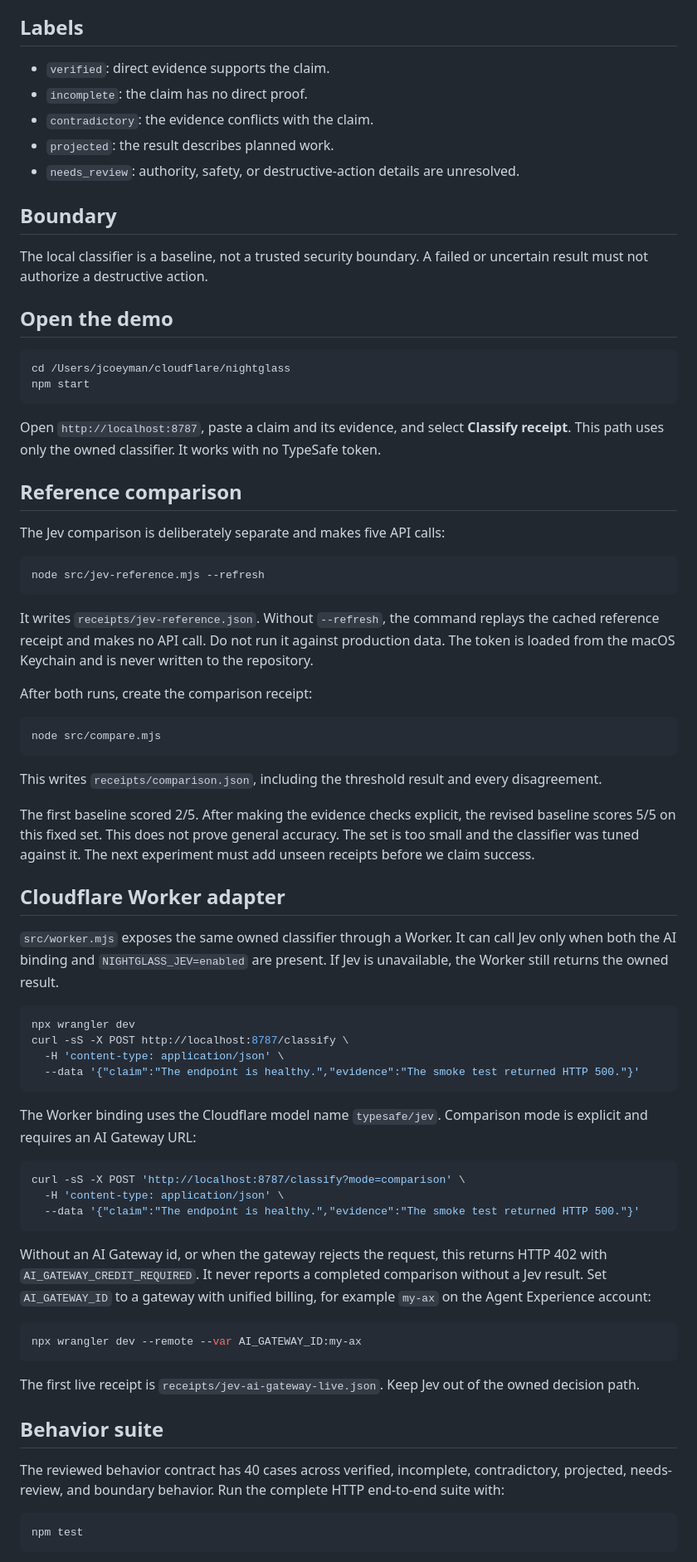
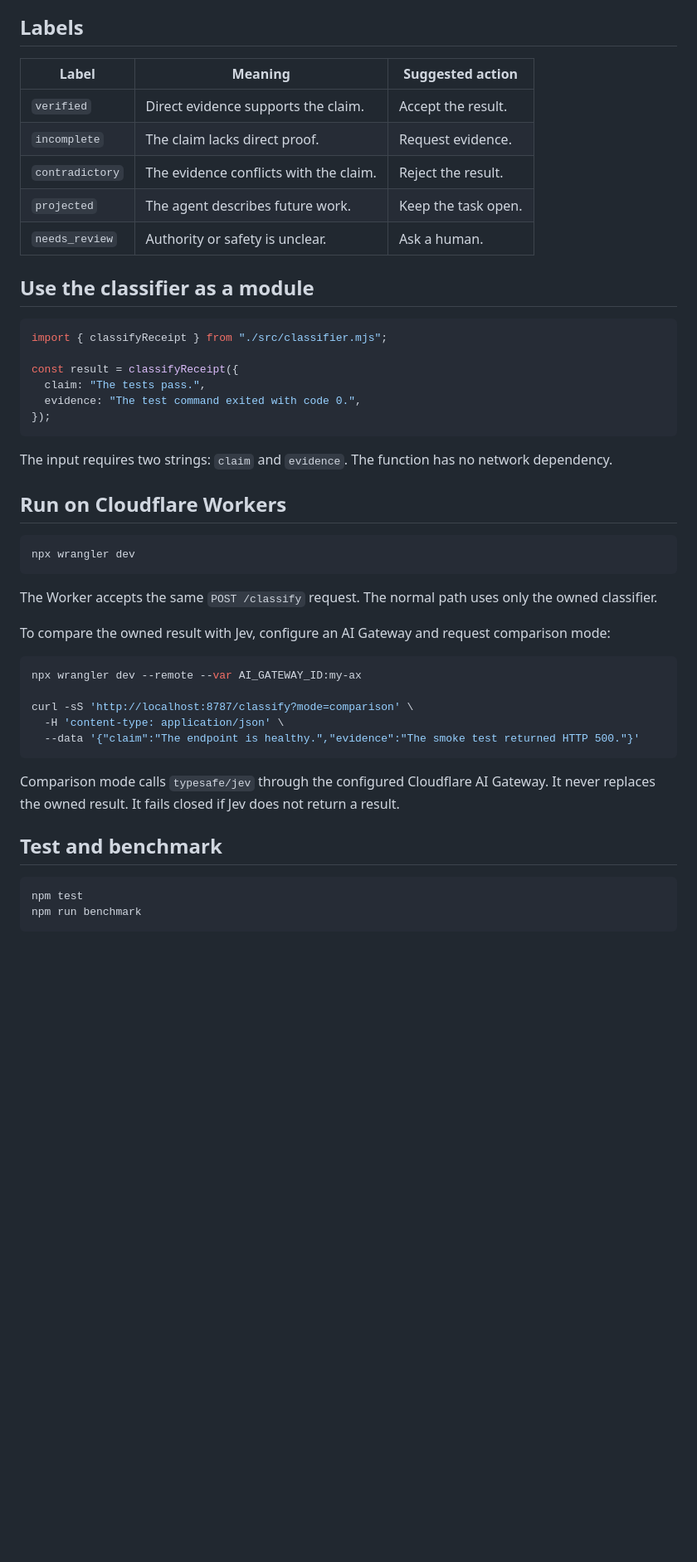
Before and after one commit to acoyfellow/nightglass, a Markdown page: README.md, the part around one of its changes. Shown at 83% size. Drawn GitHub-style; blank space fills up the shorter version.

````diff
--- a/README.md
+++ b/README.md
@@ -17,77 +87,51 @@ The command writes `receipts/owned-baseline.json`. The receipt records the examp
 
 ## Labels
 
-- `verified`: direct evidence supports the claim.
-- `incomplete`: the claim has no direct proof.
-- `contradictory`: the evidence conflicts with the claim.
-- `projected`: the result describes planned work.
-- `needs_review`: authority, safety, or destructive-action details are unresolved.
+| Label | Meaning | Suggested action |
+|---|---|---|
+| `verified` | Direct evidence supports the claim. | Accept the result. |
+| `incomplete` | The claim lacks direct proof. | Request evidence. |
+| `contradictory` | The evidence conflicts with the claim. | Reject the result. |
+| `projected` | The agent describes future work. | Keep the task open. |
+| `needs_review` | Authority or safety is unclear. | Ask a human. |
 
-## Boundary
+## Use the classifier as a module
 
-The local classifier is a baseline, not a trusted security boundary. A failed or uncertain result must not authorize a destructive action.
+```js
+import { classifyReceipt } from "./src/classifier.mjs";
 
-## Open the demo
-
-```sh
-cd /Users/jcoeyman/cloudflare/nightglass
-npm start
+const result = classifyReceipt({
+  claim: "The tests pass.",
+  evidence: "The test command exited with code 0.",
+});
 ```
 
-Open `http://localhost:8787`, paste a claim and its evidence, and select **Classify receipt**. This path uses only the owned classifier. It works with no TypeSafe token.
+The input requires two strings: `claim` and `evidence`. The function has no network dependency.
 
-## Reference comparison
-
-The Jev comparison is deliberately separate and makes five API calls:
-
-```sh
-node src/jev-reference.mjs --refresh
-```
-
-It writes `receipts/jev-reference.json`. Without `--refresh`, the command replays the cached reference receipt and makes no API call. Do not run it against production data. The token is loaded from the macOS Keychain and is never written to the repository.
-
-After both runs, create the comparison receipt:
-
-```sh
-node src/compare.mjs
-```
-
-This writes `receipts/comparison.json`, including the threshold result and every disagreement.
-
-The first baseline scored 2/5. After making the evidence checks explicit, the revised baseline scores 5/5 on this fixed set. This does not prove general accuracy. The set is too small and the classifier was tuned against it. The next experiment must add unseen receipts before we claim success.
-
-## Cloudflare Worker adapter
-
-`src/worker.mjs` exposes the same owned classifier through a Worker. It can call Jev only when both the AI binding and `NIGHTGLASS_JEV=enabled` are present. If Jev is unavailable, the Worker still returns the owned result.
+## Run on Cloudflare Workers
 
 ```sh
 npx wrangler dev
-curl -sS -X POST http://localhost:8787/classify \
+```
+
+The Worker accepts the same `POST /classify` request. The normal path uses only the owned classifier.
+
+To compare the owned result with Jev, configure an AI Gateway and request comparison mode:
+
+```sh
+npx wrangler dev --remote --var AI_GATEWAY_ID:my-ax
+
+curl -sS 'http://localhost:8787/classify?mode=comparison' \
   -H 'content-type: application/json' \
   --data '{"claim":"The endpoint is healthy.","evidence":"The smoke test returned HTTP 500."}'
 ```
 
-The Worker binding uses the Cloudflare model name `typesafe/jev`. Comparison mode is explicit and requires an AI Gateway URL:
+Comparison mode calls `typesafe/jev` through the configured Cloudflare AI Gateway. It never replaces the owned result. It fails closed if Jev does not return a result.
 
-```sh
-curl -sS -X POST 'http://localhost:8787/classify?mode=comparison' \
-  -H 'content-type: application/json' \
-  --data '{"claim":"The endpoint is healthy.","evidence":"The smoke test returned HTTP 500."}'
-```
-
-Without an AI Gateway id, or when the gateway rejects the request, this returns HTTP 402 with `AI_GATEWAY_CREDIT_REQUIRED`. It never reports a completed comparison without a Jev result. Set `AI_GATEWAY_ID` to a gateway with unified billing, for example `my-ax` on the Agent Experience account:
-
-```sh
-npx wrangler dev --remote --var AI_GATEWAY_ID:my-ax
-```
-
-The first live receipt is `receipts/jev-ai-gateway-live.json`. Keep Jev out of the owned decision path.
-
-## Behavior suite
-
-The reviewed behavior contract has 40 cases across verified, incomplete, contradictory, projected, needs-review, and boundary behavior. Run the complete HTTP end-to-end suite with:
+## Test and benchmark
 
 ```sh
 npm test
+npm run benchmark
 ```
 
````
Also changed, not shown: other parts of README.md (+81 -9 lines).
